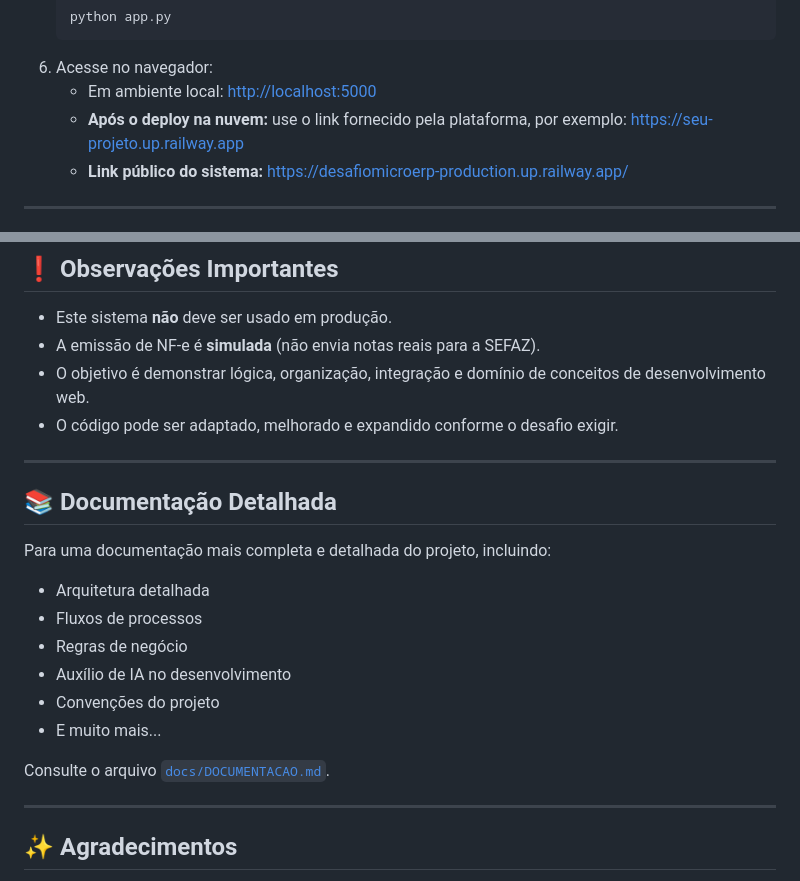
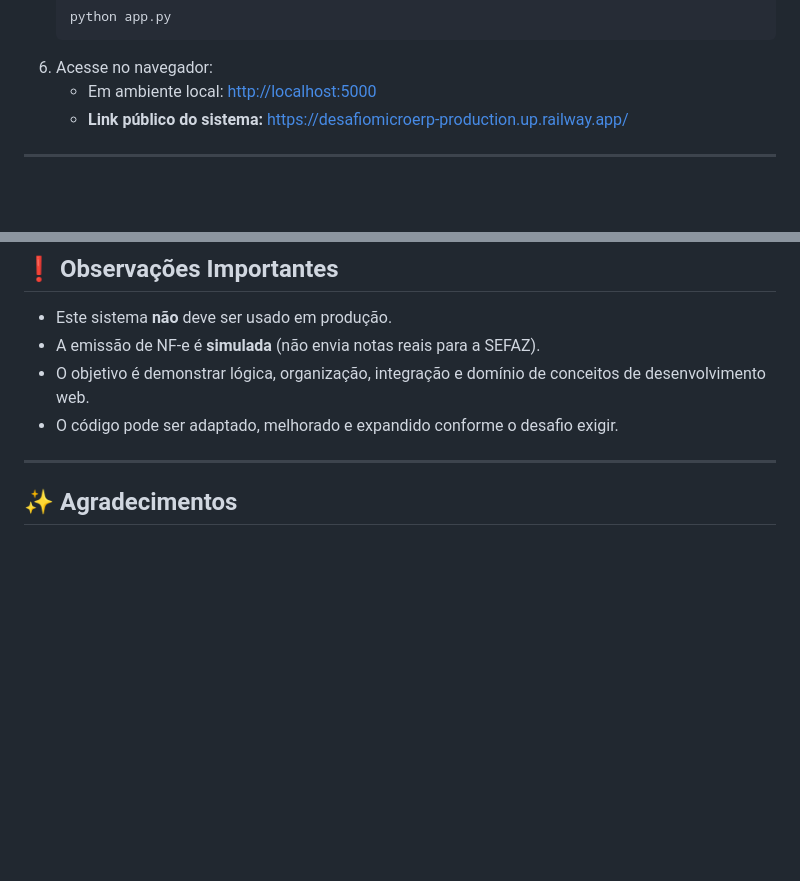
Before and after one commit to amorimtata/Desafio_micro_erp, a Markdown page: README.md, 2 parts joined by grey strips. Rendered like a GitHub page; blank space fills up the shorter version.

Commit message:
Remove seção de documentação detalhada do README

````diff
--- a/README.md
+++ b/README.md
@@ -150,7 +150,6 @@ micro_erp/
    ```
 6. Acesse no navegador:
    - Em ambiente local: [http://localhost:5000](http://localhost:5000)
-   - **Após o deploy na nuvem:** use o link fornecido pela plataforma, por exemplo: [https://seu-projeto.up.railway.app](https://seu-projeto.up.railway.app)
    - **Link público do sistema:** [https://desafiomicroerp-production.up.railway.app/](https://desafiomicroerp-production.up.railway.app/)
 
 ---
@@ -203,18 +202,6 @@ micro_erp/
 - O objetivo é demonstrar lógica, organização, integração e domínio de conceitos de desenvolvimento web.
 - O código pode ser adaptado, melhorado e expandido conforme o desafio exigir.
 
----
-
-## 📚 Documentação Detalhada
-Para uma documentação mais completa e detalhada do projeto, incluindo:
-- Arquitetura detalhada
-- Fluxos de processos
-- Regras de negócio
-- Auxílio de IA no desenvolvimento
-- Convenções do projeto
-- E muito mais...
-
-Consulte o arquivo [`docs/DOCUMENTACAO.md`](docs/DOCUMENTACAO.md).
 
 ---
 
````
